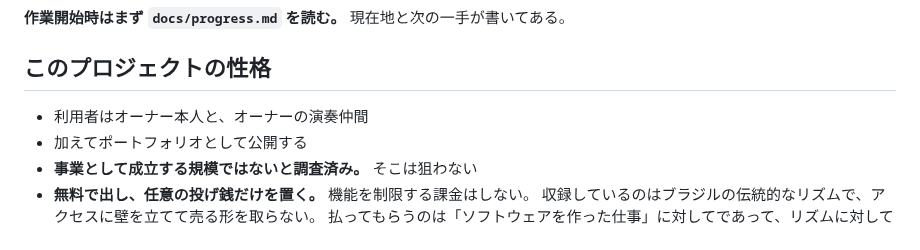
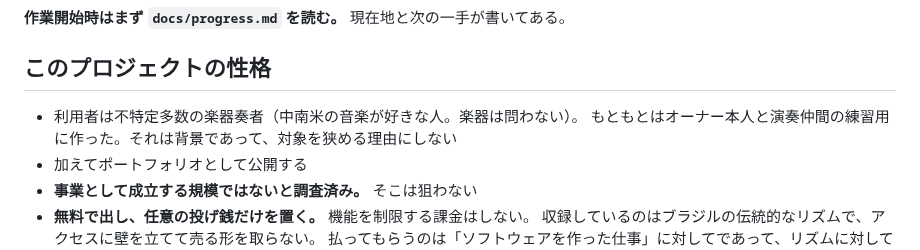
Before and after one commit to hy-tanebi/Claves, a Markdown page: CLAUDE.md, the part around the change. Rendered like a GitHub page.

Commit message:
docs: 利用者の想定を不特定多数の楽器奏者に改め、履歴の扱いを記録する
- CLAUDE.md: 仲間内の練習用という成り立ちは背景として残し、対象は不特定多数とする
- progress.md: 履歴に残る本名・団体名は残してよいというオーナー判断を記す

Co-Authored-By: Claude Opus 5.5 <noreply@anthropic.com>

```diff
--- a/CLAUDE.md
+++ b/CLAUDE.md
@@ -7,7 +7,8 @@
 
 ## このプロジェクトの性格
 
-- 利用者はオーナー本人と、オーナーの演奏仲間
+- 利用者は不特定多数の楽器奏者（中南米の音楽が好きな人。楽器は問わない）。
+  もともとはオーナー本人と演奏仲間の練習用に作った。それは背景であって、対象を狭める理由にしない
 - 加えてポートフォリオとして公開する
 - **事業として成立する規模ではないと調査済み。** そこは狙わない
 - **無料で出し、任意の投げ銭だけを置く。** 機能を制限する課金はしない。
```
Also changed, not shown: docs/progress.md (+1 -1 lines).
